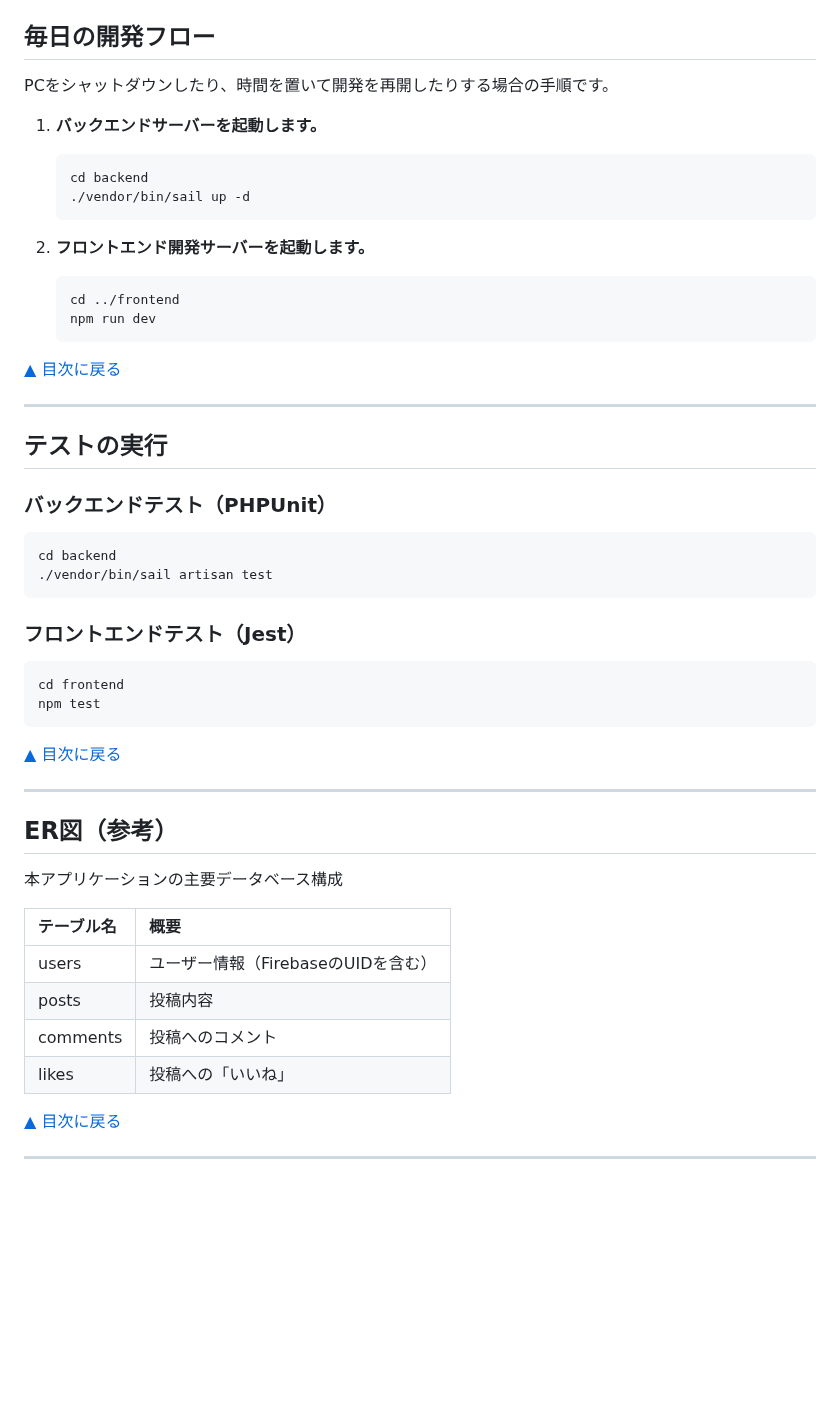
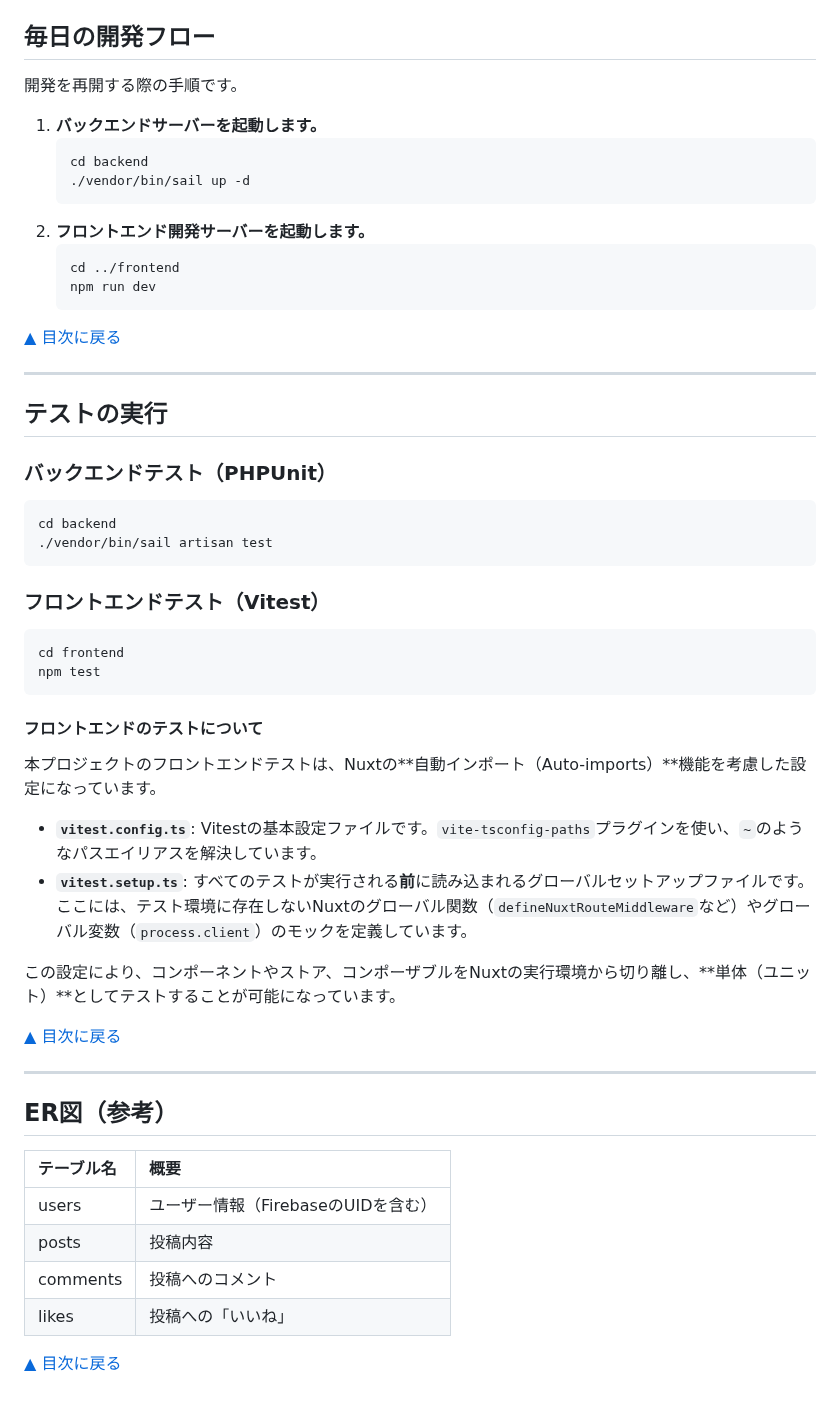
Before and after one commit to yuji-oonaka/share-nuxt, a Markdown page: README.md, the part around one of its changes. GitHub-like rendering; blank space fills up the shorter version.

````diff
--- a/README.md
+++ b/README.md
@@ -137,14 +169,13 @@ NEXT_PUBLIC_FIREBASE_STORAGE_BUCKET=あなたのストレージバケット名
 
 ## 毎日の開発フロー
 
-PCをシャットダウンしたり、時間を置いて開発を再開したりする場合の手順です。
+開発を再開する際の手順です。
 
 1.  **バックエンドサーバーを起動します。**
     ```bash
     cd backend
     ./vendor/bin/sail up -d
     ```
-
 2.  **フロントエンド開発サーバーを起動します。**
     ```bash
     cd ../frontend
@@ -155,5 +186,5 @@ PCをシャットダウンしたり、時間を置いて開発を再開したり
 
----
+-----
 
 ## テストの実行
 
@@ -164,28 +195,33 @@ cd backend
 ./vendor/bin/sail artisan test
 ```
 
-### フロントエンドテスト（Jest）
+### フロントエンドテスト（Vitest）
 
 ```bash
 cd frontend
 npm test
 ```
 
-[▲ 目次に戻る](#目次)
+#### フロントエンドのテストについて
 
-***
+本プロジェクトのフロントエンドテストは、Nuxtの\*\*自動インポート（Auto-imports）\*\*機能を考慮した設定になっています。
+
+  - **`vitest.config.ts`**: Vitestの基本設定ファイルです。`vite-tsconfig-paths`プラグインを使い、`~`のようなパスエイリアスを解決しています。
+  - **`vitest.setup.ts`**: すべてのテストが実行される**前**に読み込まれるグローバルセットアップファイルです。ここには、テスト環境に存在しないNuxtのグローバル関数（`defineNuxtRouteMiddleware`など）やグローバル変数（`process.client`）のモックを定義しています。
+
+この設定により、コンポーネントやストア、コンポーザブルをNuxtの実行環境から切り離し、\*\*単体（ユニット）\*\*としてテストすることが可能になっています。
+
+[▲ 目次に戻る](https://www.google.com/search?q=%23%E7%9B%AE%E6%AC%A1)
+
+-----
 
 ## ER図（参考）
 
-本アプリケーションの主要データベース構成
+| テーブル名 | 概要 |
+| :--- | :--- |
+| users | ユーザー情報（FirebaseのUIDを含む） |
+| posts | 投稿内容 |
+| comments | 投稿へのコメント |
+| likes | 投稿への「いいね」 |
 
-| テーブル名 | 概要                                 |
-|:-----------|:-------------------------------------|
-| users      | ユーザー情報（FirebaseのUIDを含む）  |
-| posts      | 投稿内容                             |
-| comments   | 投稿へのコメント                     |
-| likes      | 投稿への「いいね」                   |
-
-[▲ 目次に戻る](#目次)
-
----
+[▲ 目次に戻る](https://www.google.com/search?q=%23%E7%9B%AE%E6%AC%A1)
````
Also changed, not shown: other parts of README.md (+115 -83 lines).
